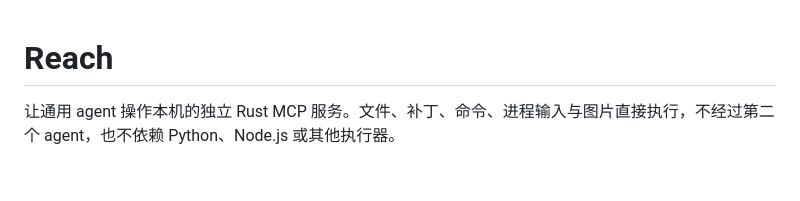
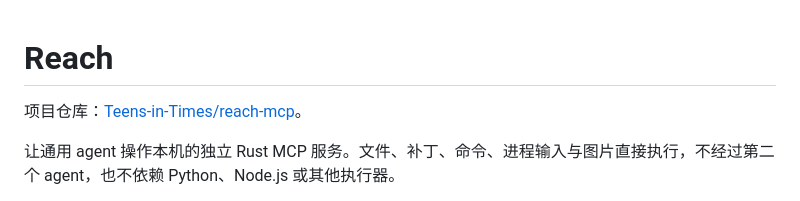
Before and after one commit to Teens-in-Times/reach-mcp, a Markdown page: README.md, the part around the change. GitHub-like rendering; blank space fills up the shorter version.

Commit message:
docs: link organization repository

```diff
--- a/README.md
+++ b/README.md
@@ -1,4 +1,6 @@
 # Reach
+
+项目仓库：[Teens-in-Times/reach-mcp](https://github.com/Teens-in-Times/reach-mcp)。
 
 让通用 agent 操作本机的独立 Rust MCP 服务。文件、补丁、命令、进程输入与图片直接执行，不经过第二个 agent，也不依赖 Python、Node.js 或其他执行器。
 
```
